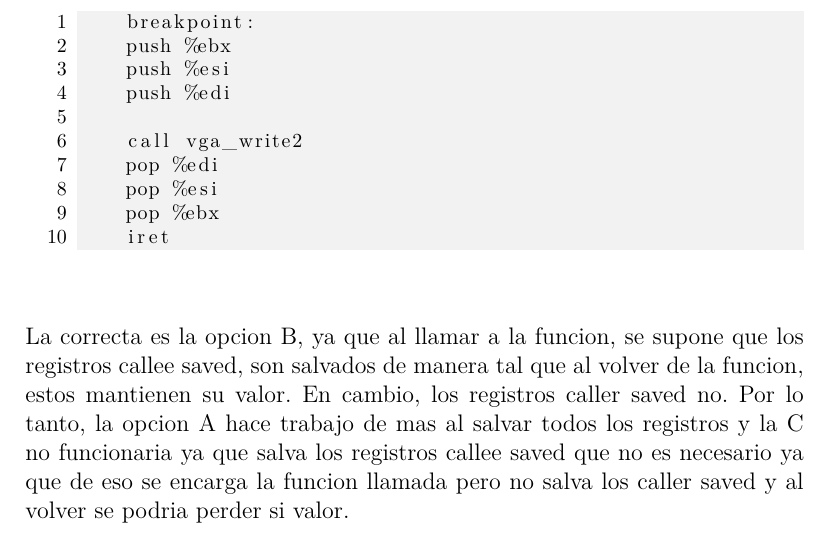
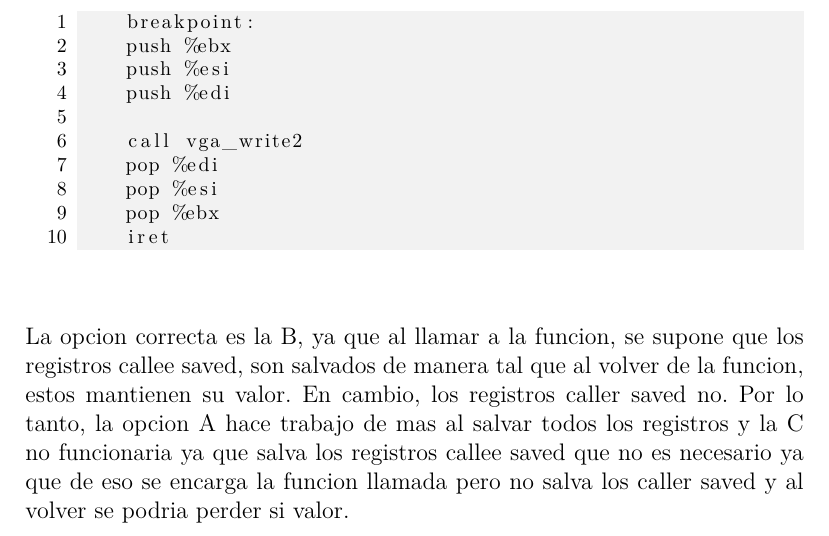
Before and after one commit to BlancoSebastianEzequiel/LabKernel2, a LaTeX document (TemplateLatex.tex): part of page 7 of 7, cut so that both start at the same text. Compiled offline with pdfLaTeX.

```diff
--- a/TemplateLatex.tex
+++ b/TemplateLatex.tex
@@ -257,7 +257,7 @@
 	iret
 \end{lstlisting}
 \end{itemize}
-					La correcta es la opcion B, ya que al llamar a la funcion,
+					La opcion correcta es la B, ya que al llamar a la funcion,
 					se supone que los registros callee saved, son salvados de
 					manera tal que al volver de la funcion, estos mantienen
 					su valor. En cambio, los registros caller saved no. Por lo
```
